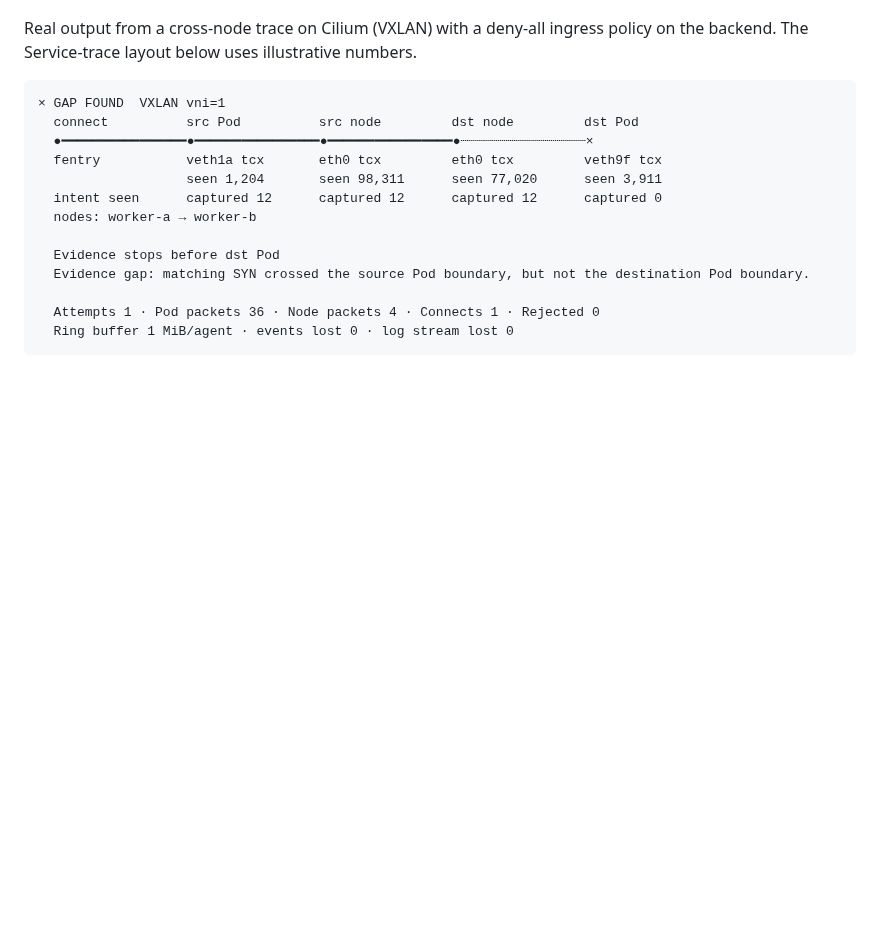
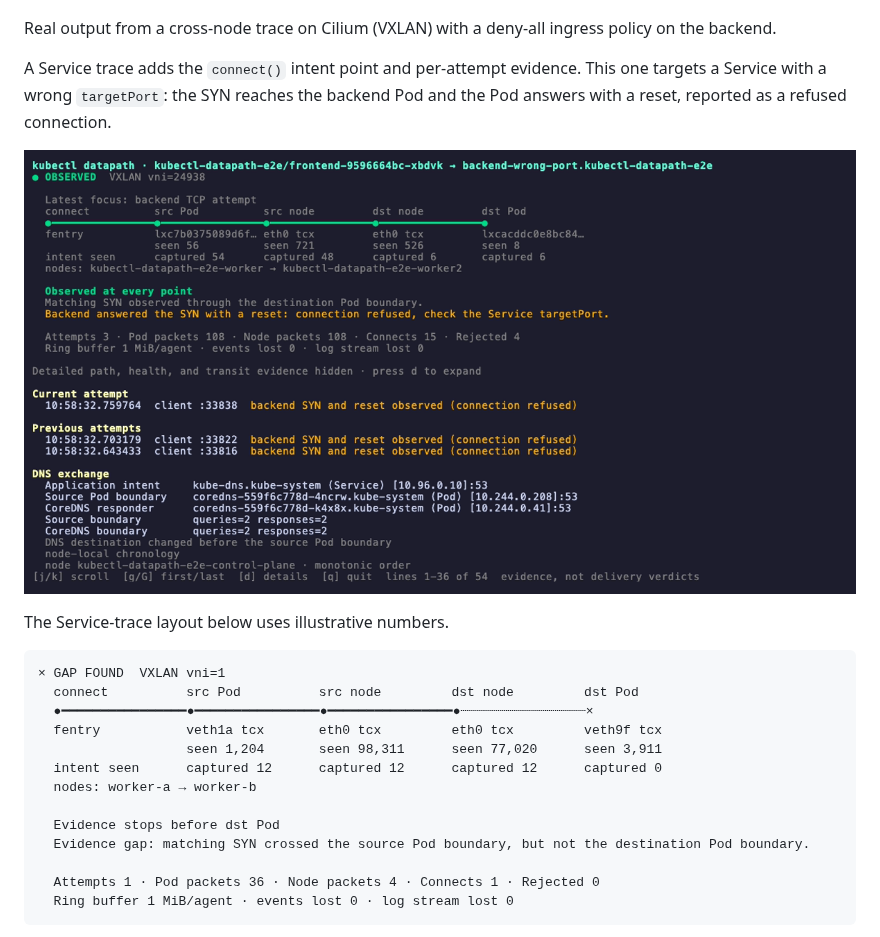
Before and after one commit to SRodi/kubectl-datapath, a Markdown page: README.md, the part around the change. GitHub-like rendering; pictures changed too: docs/tui-service.png (added); blank space fills up the shorter version.

Commit message:
docs: add Service trace screenshot
- Wrong targetPort Service shows connect() point and refused attempt

````diff
--- a/README.md
+++ b/README.md
@@ -111,7 +111,15 @@ flow). `seen` shows a hook is alive even when nothing matched.
 ![kubectl datapath showing GAP FOUND: evidence reaches the destination node but stops before the destination Pod](docs/tui-gap.png)
 
 Real output from a cross-node trace on Cilium (VXLAN) with a deny-all ingress
-policy on the backend. The Service-trace layout below uses illustrative numbers.
+policy on the backend.
+
+A Service trace adds the `connect()` intent point and per-attempt evidence.
+This one targets a Service with a wrong `targetPort`: the SYN reaches the
+backend Pod and the Pod answers with a reset, reported as a refused connection.
+
+![kubectl datapath tracing a Service with a wrong targetPort: the backend SYN is answered with a reset](docs/tui-service.png)
+
+The Service-trace layout below uses illustrative numbers.
 
 ```text
 × GAP FOUND  VXLAN vni=1
````
